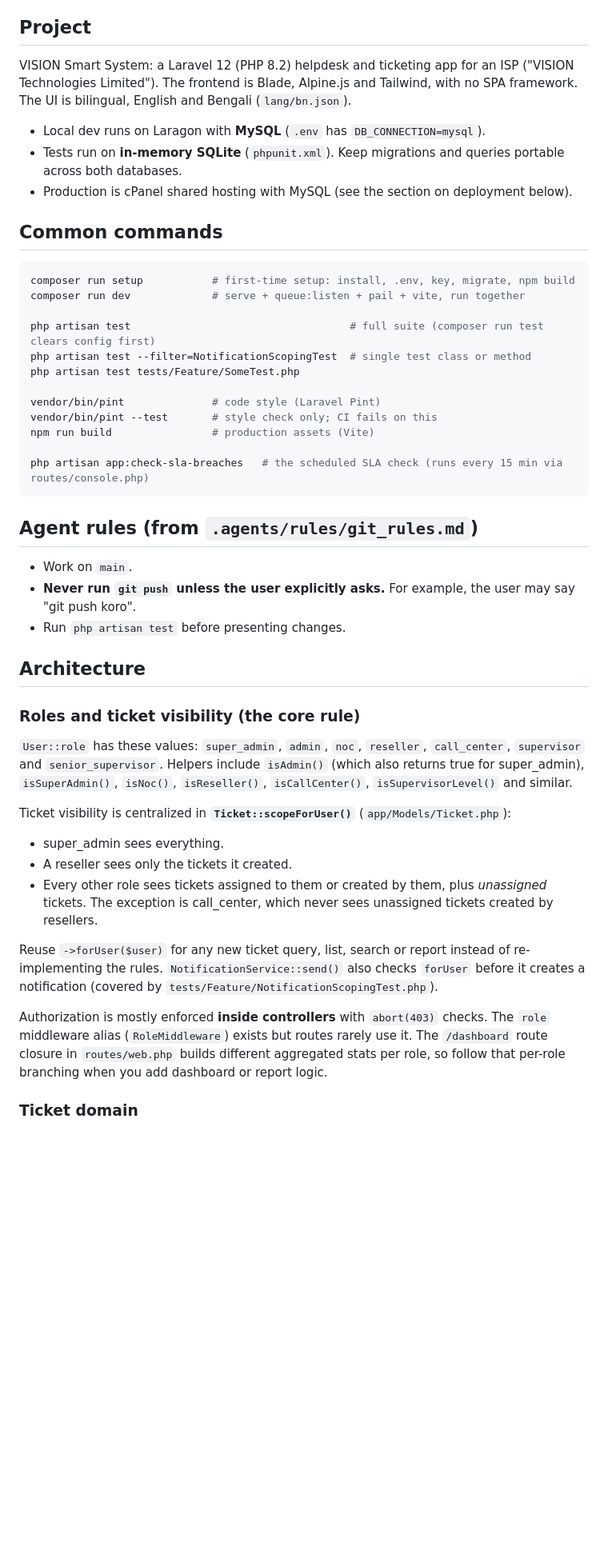
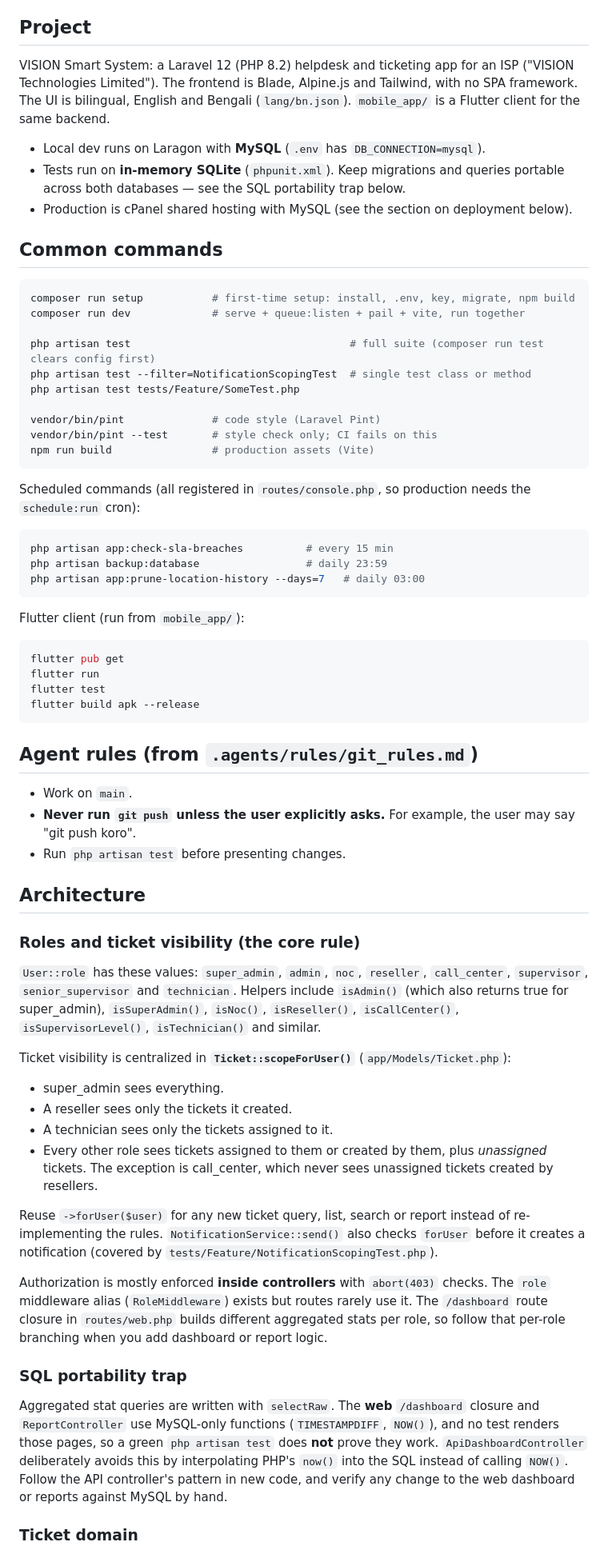
Before and after one commit to rayhanvision-a11y/VISION-Smart-System, a Markdown page: CLAUDE.md, the part around one of its changes. Shown at 80% size. Rendered like a GitHub page; blank space fills up the shorter version.

````diff
--- a/CLAUDE.md
+++ b/CLAUDE.md
@@ -4,10 +4,10 @@ This file provides guidance to Claude Code (claude.ai/code) when working with co
 
 ## Project
 
-VISION Smart System: a Laravel 12 (PHP 8.2) helpdesk and ticketing app for an ISP ("VISION Technologies Limited"). The frontend is Blade, Alpine.js and Tailwind, with no SPA framework. The UI is bilingual, English and Bengali (`lang/bn.json`).
+VISION Smart System: a Laravel 12 (PHP 8.2) helpdesk and ticketing app for an ISP ("VISION Technologies Limited"). The frontend is Blade, Alpine.js and Tailwind, with no SPA framework. The UI is bilingual, English and Bengali (`lang/bn.json`). `mobile_app/` is a Flutter client for the same backend.
 
 - Local dev runs on Laragon with **MySQL** (`.env` has `DB_CONNECTION=mysql`).
-- Tests run on **in-memory SQLite** (`phpunit.xml`). Keep migrations and queries portable across both databases.
+- Tests run on **in-memory SQLite** (`phpunit.xml`). Keep migrations and queries portable across both databases — see the SQL portability trap below.
 - Production is cPanel shared hosting with MySQL (see the section on deployment below).
 
 ## Common commands
@@ -23,8 +23,23 @@ php artisan test tests/Feature/SomeTest.php
 vendor/bin/pint              # code style (Laravel Pint)
 vendor/bin/pint --test       # style check only; CI fails on this
 npm run build                # production assets (Vite)
+```
 
-php artisan app:check-sla-breaches   # the scheduled SLA check (runs every 15 min via routes/console.php)
+Scheduled commands (all registered in `routes/console.php`, so production needs the `schedule:run` cron):
+
+```bash
+php artisan app:check-sla-breaches          # every 15 min
+php artisan backup:database                 # daily 23:59
+php artisan app:prune-location-history --days=7   # daily 03:00
+```
+
+Flutter client (run from `mobile_app/`):
+
+```bash
+flutter pub get
+flutter run
+flutter test
+flutter build apk --release
 ```
 
 ## Agent rules (from `.agents/rules/git_rules.md`)
@@ -36,16 +51,20 @@ php artisan app:check-sla-breaches   # the scheduled SLA check (runs every 15 mi
 ## Architecture
 
 ### Roles and ticket visibility (the core rule)
-`User::role` has these values: `super_admin`, `admin`, `noc`, `reseller`, `call_center`, `supervisor` and `senior_supervisor`. Helpers include `isAdmin()` (which also returns true for super_admin), `isSuperAdmin()`, `isNoc()`, `isReseller()`, `isCallCenter()`, `isSupervisorLevel()` and similar.
+`User::role` has these values: `super_admin`, `admin`, `noc`, `reseller`, `call_center`, `supervisor`, `senior_supervisor` and `technician`. Helpers include `isAdmin()` (which also returns true for super_admin), `isSuperAdmin()`, `isNoc()`, `isReseller()`, `isCallCenter()`, `isSupervisorLevel()`, `isTechnician()` and similar.
 
 Ticket visibility is centralized in **`Ticket::scopeForUser()`** (`app/Models/Ticket.php`):
 - super_admin sees everything.
 - A reseller sees only the tickets it created.
+- A technician sees only the tickets assigned to it.
 - Every other role sees tickets assigned to them or created by them, plus *unassigned* tickets. The exception is call_center, which never sees unassigned tickets created by resellers.
 
 Reuse `->forUser($user)` for any new ticket query, list, search or report instead of re-implementing the rules. `NotificationService::send()` also checks `forUser` before it creates a notification (covered by `tests/Feature/NotificationScopingTest.php`).
 
 Authorization is mostly enforced **inside controllers** with `abort(403)` checks. The `role` middleware alias (`RoleMiddleware`) exists but routes rarely use it. The `/dashboard` route closure in `routes/web.php` builds different aggregated stats per role, so follow that per-role branching when you add dashboard or report logic.
 
+### SQL portability trap
+Aggregated stat queries are written with `selectRaw`. The **web** `/dashboard` closure and `ReportController` use MySQL-only functions (`TIMESTAMPDIFF`, `NOW()`), and no test renders those pages, so a green `php artisan test` does **not** prove they work. `ApiDashboardController` deliberately avoids this by interpolating PHP's `now()` into the SQL instead of calling `NOW()`. Follow the API controller's pattern in new code, and verify any change to the web dashboard or reports against MySQL by hand.
+
 ### Ticket domain
 - `ticket_key` uses the format `YYMMDDNNN` and comes from `Ticket::generateKey()`. The key scans existing keys for the day's max sequence to avoid duplicate-key collisions, so don't simplify it to a count.
````
Also changed, not shown: other parts of CLAUDE.md (+18 -7 lines).
